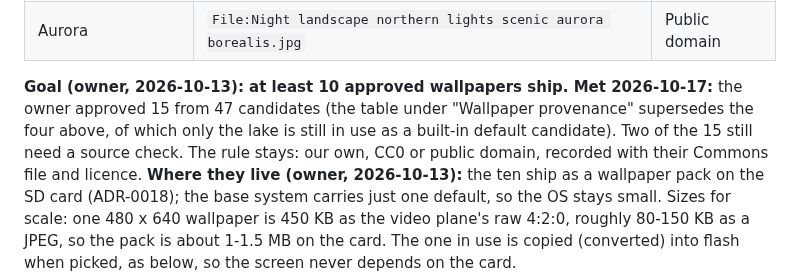
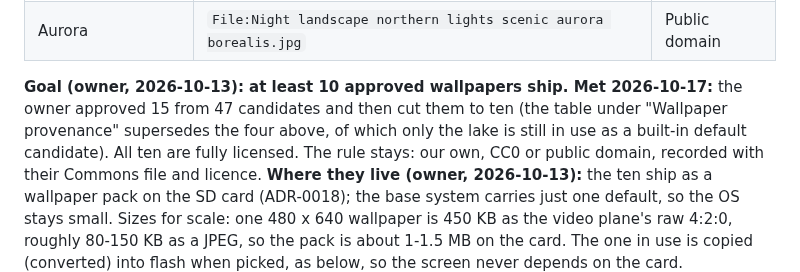
Before and after one commit to Drakey83/retropane-os, a Markdown page: docs/design/ui.md, the part around one of its changes. Drawn GitHub-style.

```diff
--- a/docs/design/ui.md
+++ b/docs/design/ui.md
@@ -121,9 +121,9 @@ The look the owner chose: smoked glass over a wallpaper, "a good mix of retro an
 | Aurora | `File:Night landscape northern lights scenic aurora borealis.jpg` | Public domain |
 
 **Goal (owner, 2026-10-13): at least 10 approved wallpapers ship. Met 2026-10-17:**
-the owner approved 15 from 47 candidates (the table under "Wallpaper provenance"
+the owner approved 15 from 47 candidates and then cut them to ten (the table under "Wallpaper provenance"
 supersedes the four above, of which only the lake is still in use as a built-in
-default candidate). Two of the 15 still need a source check. The rule stays: our
+default candidate). All ten are fully licensed. The rule stays: our
 own, CC0 or public domain, recorded with their Commons file and licence.
 **Where they live (owner, 2026-10-13):** the ten ship as a wallpaper pack
 on the SD card (ADR-0018); the base system carries just one default, so
```
Also changed, not shown: other parts of docs/design/ui.md (+14 -13 lines), docs/design/mockups/themes-montage.jpg, docs/design/mockups/today-thunderstorm.jpg, 1 other file.
